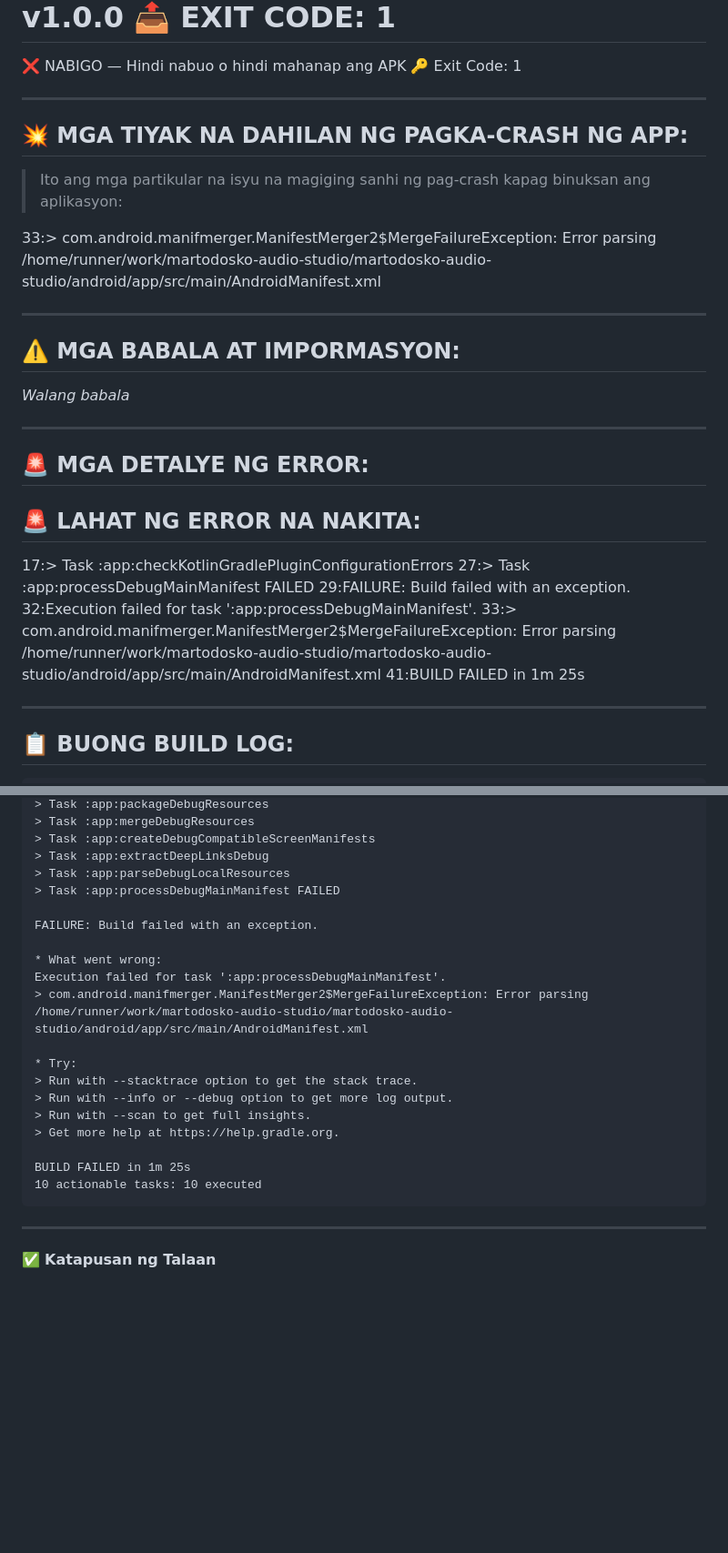
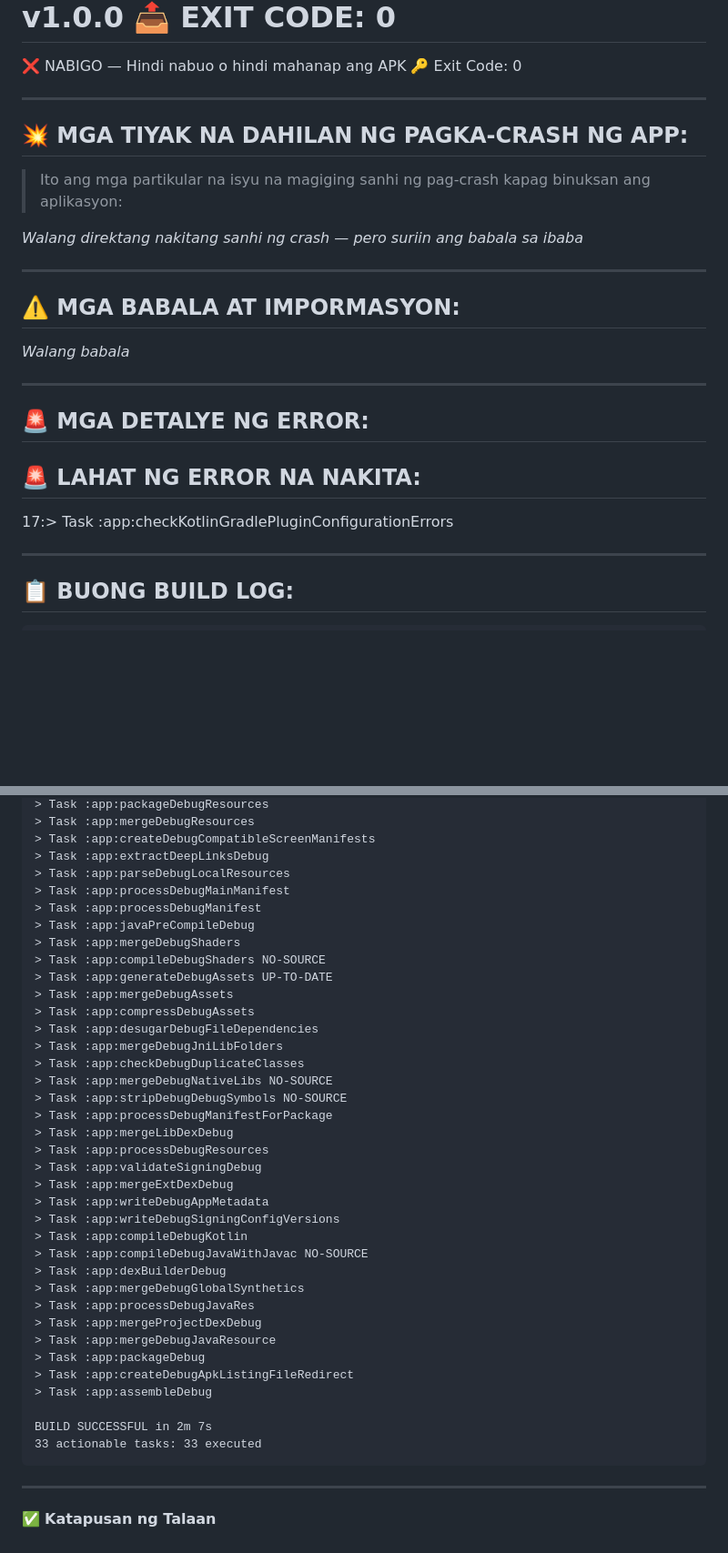
Before and after one commit to fbvlink2026-lab/martodosko-audio-studio, a Markdown page: docs/failed.md, 2 parts joined by grey strips. Shown at 91% size. GitHub-like rendering; blank space fills up the shorter version.

Commit message:
📦 Build: v1.0.0 — APK + Log + Errors

````diff
--- a/docs/failed.md
+++ b/docs/failed.md
@@ -14,16 +14,16 @@
 🏷️ BERSYON:    v1.0.0
-📤 EXIT CODE:  1
+📤 EXIT CODE:  0
 ==================================================
 
 ❌ NABIGO — Hindi nabuo o hindi mahanap ang APK
-🔑 Exit Code: 1
+🔑 Exit Code: 0
 
 --------------------------------------------------
 ## 💥 MGA TIYAK NA DAHILAN NG PAGKA-CRASH NG APP:
 
 > Ito ang mga partikular na isyu na magiging sanhi ng pag-crash kapag binuksan ang aplikasyon:
 
-33:> com.android.manifmerger.ManifestMerger2$MergeFailureException: Error parsing /home/runner/work/martodosko-audio-studio/martodosko-audio-studio/android/app/src/main/AndroidManifest.xml
+*Walang direktang nakitang sanhi ng crash — pero suriin ang babala sa ibaba*
 
 ---
 
@@ -37,11 +37,6 @@
 ## 🚨 LAHAT NG ERROR NA NAKITA:
 
 17:> Task :app:checkKotlinGradlePluginConfigurationErrors
-27:> Task :app:processDebugMainManifest FAILED
-29:FAILURE: Build failed with an exception.
-32:Execution failed for task ':app:processDebugMainManifest'.
-33:> com.android.manifmerger.ManifestMerger2$MergeFailureException: Error parsing /home/runner/work/martodosko-audio-studio/martodosko-audio-studio/android/app/src/main/AndroidManifest.xml
-41:BUILD FAILED in 1m 25s
 
 ---
 
@@ -73,22 +68,39 @@ Starting a Gradle Daemon (subsequent builds will be faster)
 > Task :app:createDebugCompatibleScreenManifests
 > Task :app:extractDeepLinksDebug
 > Task :app:parseDebugLocalResources
-> Task :app:processDebugMainManifest FAILED
+> Task :app:processDebugMainManifest
+> Task :app:processDebugManifest
+> Task :app:javaPreCompileDebug
+> Task :app:mergeDebugShaders
+> Task :app:compileDebugShaders NO-SOURCE
+> Task :app:generateDebugAssets UP-TO-DATE
+> Task :app:mergeDebugAssets
+> Task :app:compressDebugAssets
+> Task :app:desugarDebugFileDependencies
+> Task :app:mergeDebugJniLibFolders
+> Task :app:checkDebugDuplicateClasses
+> Task :app:mergeDebugNativeLibs NO-SOURCE
+> Task :app:stripDebugDebugSymbols NO-SOURCE
+> Task :app:processDebugManifestForPackage
+> Task :app:mergeLibDexDebug
+> Task :app:processDebugResources
+> Task :app:validateSigningDebug
+> Task :app:mergeExtDexDebug
+> Task :app:writeDebugAppMetadata
+> Task :app:writeDebugSigningConfigVersions
+> Task :app:compileDebugKotlin
+> Task :app:compileDebugJavaWithJavac NO-SOURCE
+> Task :app:dexBuilderDebug
+> Task :app:mergeDebugGlobalSynthetics
+> Task :app:processDebugJavaRes
+> Task :app:mergeProjectDexDebug
+> Task :app:mergeDebugJavaResource
+> Task :app:packageDebug
+> Task :app:createDebugApkListingFileRedirect
+> Task :app:assembleDebug
 
-FAILURE: Build failed with an exception.
-
-* What went wrong:
-Execution failed for task ':app:processDebugMainManifest'.
-> com.android.manifmerger.ManifestMerger2$MergeFailureException: Error parsing /home/runner/work/martodosko-audio-studio/martodosko-audio-studio/android/app/src/main/AndroidManifest.xml
-
-* Try:
-> Run with --stacktrace option to get the stack trace.
-> Run with --info or --debug option to get more log output.
-> Run with --scan to get full insights.
-> Get more help at https://help.gradle.org.
-
-BUILD FAILED in 1m 25s
-10 actionable tasks: 10 executed
+BUILD SUCCESSFUL in 2m 7s
+33 actionable tasks: 33 executed
 ```
 
 ---
````
Also changed, not shown: other parts of docs/failed.md (+2 -2 lines).
